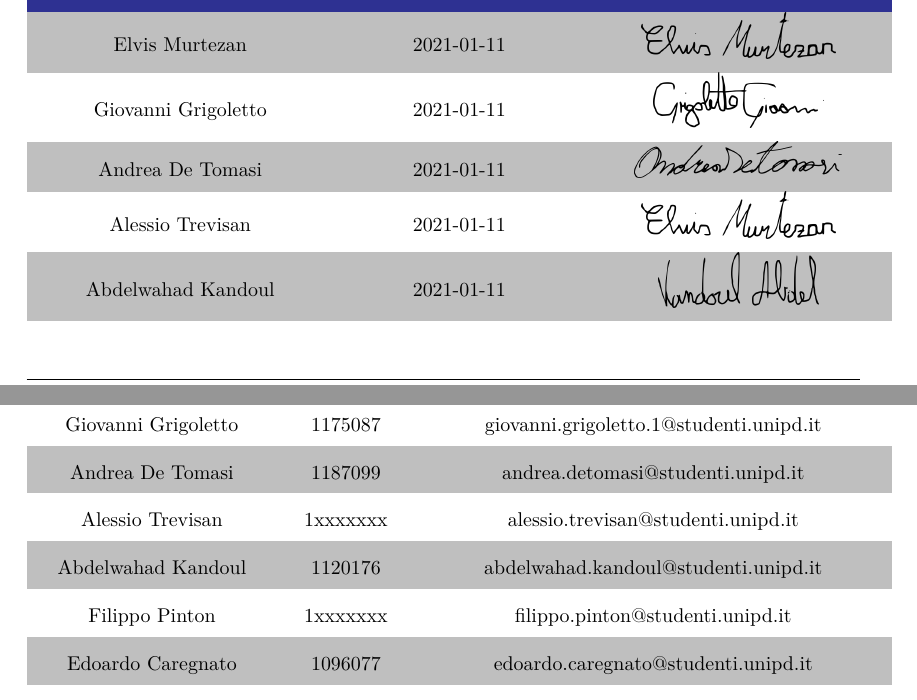
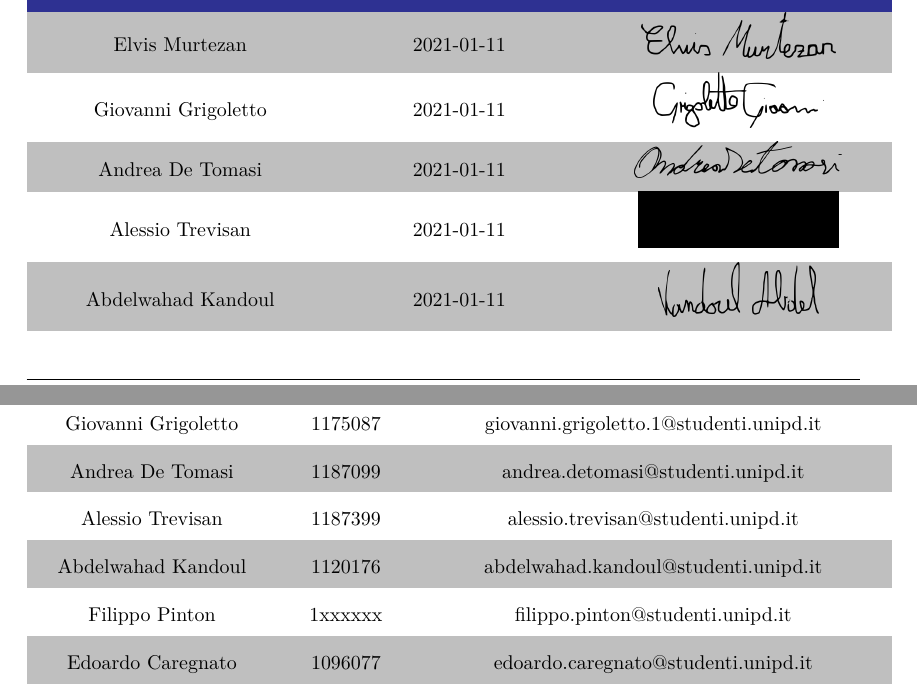
Before and after one commit to Sweleven/Documents, a LaTeX document (DocumentiEsterni/PianoDiProgetto/main.tex, which reads DocumentiEsterni/PianoDiProgetto/src/Organigramma/main.tex): two parts of pages 36 and 37 of 37, joined at a grey line, cut so that both start at the same text. Compiled offline with pdfLaTeX.

Commit message:
fix organigramma
+add imgs
+fix main
todo remove background from Signatures

```diff
--- a/DocumentiEsterni/PianoDiProgetto/src/Organigramma/main.tex
+++ b/DocumentiEsterni/PianoDiProgetto/src/Organigramma/main.tex
@@ -36,9 +36,9 @@
 		{Elvis Murtezan} & 2021-01-11 & \includegraphics[scale=0.20]{./src/Organigramma/immagini/firme/Elvis.png}\\
 		{Giovanni Grigoletto} & 2021-01-11 & \includegraphics[scale=0.20]{./src/Organigramma/immagini/firme/giovanni.png}\\
 		{Andrea De Tomasi} & 2021-01-11 & \includegraphics[scale=0.20]{./src/Organigramma/immagini/firme/andrea.png}\\
-		{Alessio Trevisan} & 2021-01-11 & \includegraphics[scale=0.20]{./src/Organigramma/immagini/firme/Elvis.png}\\
+		{Alessio Trevisan} & 2021-01-11 & \includegraphics[scale=0.20]{./src/Organigramma/immagini/firme/alessio.png}\\
 		{Abdelwahad Kandoul} & 2021-01-11 & \includegraphics[scale=0.20]{./src/Organigramma/immagini/firme/abdel.png}\\
-		{Filippo Pinton} & 2021-01-11 & \includegraphics[scale=0.20]{./src/Organigramma/immagini/firme/Elvis.png}\\
+		{Filippo Pinton} & 2021-01-11 & \includegraphics[scale=0.20]{./src/Organigramma/immagini/firme/filippo.png}\\
 		{Edoardo Caregnato} & 2021-01-11 & \includegraphics[scale=0.20]{./src/Organigramma/immagini/firme/edoardo.png}
 	\end{longtable}
 }
@@ -55,9 +55,9 @@
         {Elvis Murtezan} & 1096758 & {elvis.murtezan@studenti.unipd.it}\\
         {Giovanni Grigoletto} & 1175087 & {giovanni.grigoletto.1@studenti.unipd.it}\\
         {Andrea De Tomasi} & 1187099 & {andrea.detomasi@studenti.unipd.it}\\
-        {Alessio Trevisan} & 1xxxxxxx & {alessio.trevisan@studenti.unipd.it}\\
+        {Alessio Trevisan} & 1187399 & {alessio.trevisan@studenti.unipd.it}\\
         {Abdelwahad Kandoul} & 1120176 & {abdelwahad.kandoul@studenti.unipd.it} \\
-        {Filippo Pinton} & 1xxxxxxx & {filippo.pinton@studenti.unipd.it}\\
+        {Filippo Pinton} & 1xxxxxx & {filippo.pinton@studenti.unipd.it}\\
         {Edoardo Caregnato} & 1096077 & {edoardo.caregnato@studenti.unipd.it}\\
 	\end{longtable}
 }
```
Also changed, not shown: DocumentiEsterni/PianoDiProgetto/src/Organigramma/immagini/firme/alessio.png (added).
